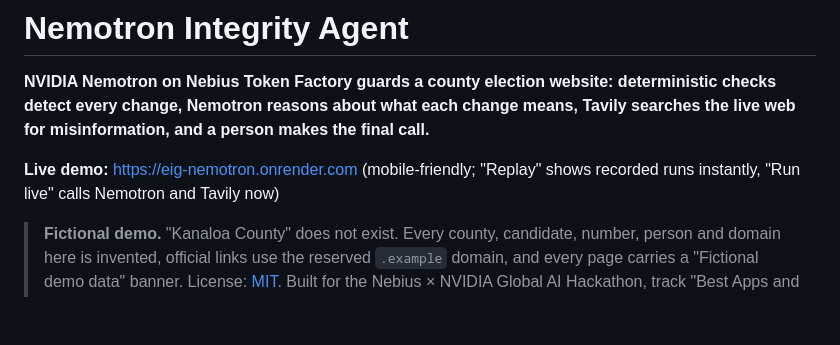
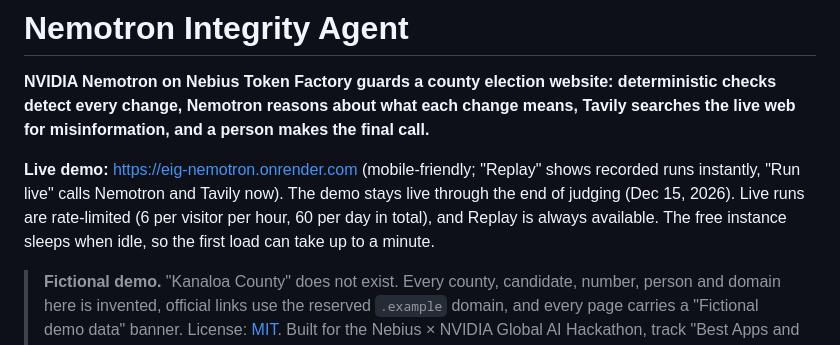
Before and after one commit to nguyenhuulong2222/election-integrity-guard-nemotron, a Markdown page: README.md, the part around the change. Drawn GitHub-style; blank space fills up the shorter version.

Commit message:
docs(nemotron): demo availability through judging; use a documentation IP in the proxy test
Co-Authored-By: Claude Opus 5.5 <noreply@anthropic.com>

```diff
--- a/README.md
+++ b/README.md
@@ -2,7 +2,7 @@
 
 **NVIDIA Nemotron on Nebius Token Factory guards a county election website: deterministic checks detect every change, Nemotron reasons about what each change means, Tavily searches the live web for misinformation, and a person makes the final call.**
 
-**Live demo:** https://eig-nemotron.onrender.com (mobile-friendly; "Replay" shows recorded runs instantly, "Run live" calls Nemotron and Tavily now)
+**Live demo:** https://eig-nemotron.onrender.com (mobile-friendly; "Replay" shows recorded runs instantly, "Run live" calls Nemotron and Tavily now). The demo stays live through the end of judging (Dec 15, 2026). Live runs are rate-limited (6 per visitor per hour, 60 per day in total), and Replay is always available. The free instance sleeps when idle, so the first load can take up to a minute.
 
 > **Fictional demo.** "Kanaloa County" does not exist. Every county, candidate, number, person and domain here is invented, official links use the reserved `.example` domain, and every page carries a "Fictional demo data" banner.
 > License: [MIT](LICENSE). Built for the Nebius × NVIDIA Global AI Hackathon, track "Best Apps and Agents".
```
Also changed, not shown: DEVPOST.md (+1 -1 lines).
